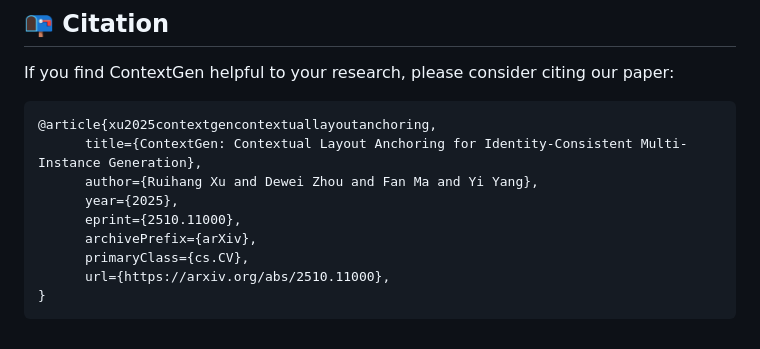
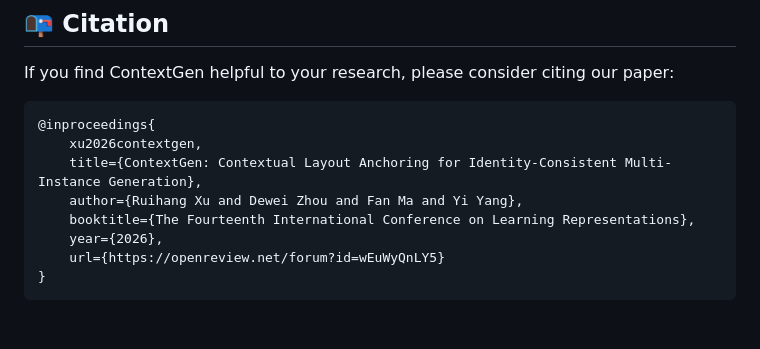
Before and after one commit to nenhang/ContextGen, a Markdown page: README.md, the part around the change. GitHub-like rendering.

Commit message:
add conference bib

````diff
--- a/README.md
+++ b/README.md
@@ -163,13 +163,12 @@ Once both the frontend and backend servers are successfully launched, if you are
 If you find ContextGen helpful to your research, please consider citing our paper:
 
 ```bibtex
-@article{xu2025contextgencontextuallayoutanchoring,
-      title={ContextGen: Contextual Layout Anchoring for Identity-Consistent Multi-Instance Generation},
-      author={Ruihang Xu and Dewei Zhou and Fan Ma and Yi Yang},
-      year={2025},
-      eprint={2510.11000},
-      archivePrefix={arXiv},
-      primaryClass={cs.CV},
-      url={https://arxiv.org/abs/2510.11000},
+@inproceedings{
+    xu2026contextgen,
+    title={ContextGen: Contextual Layout Anchoring for Identity-Consistent Multi-Instance Generation},
+    author={Ruihang Xu and Dewei Zhou and Fan Ma and Yi Yang},
+    booktitle={The Fourteenth International Conference on Learning Representations},
+    year={2026},
+    url={https://openreview.net/forum?id=wEuWyQnLY5}
 }
 ```
````
